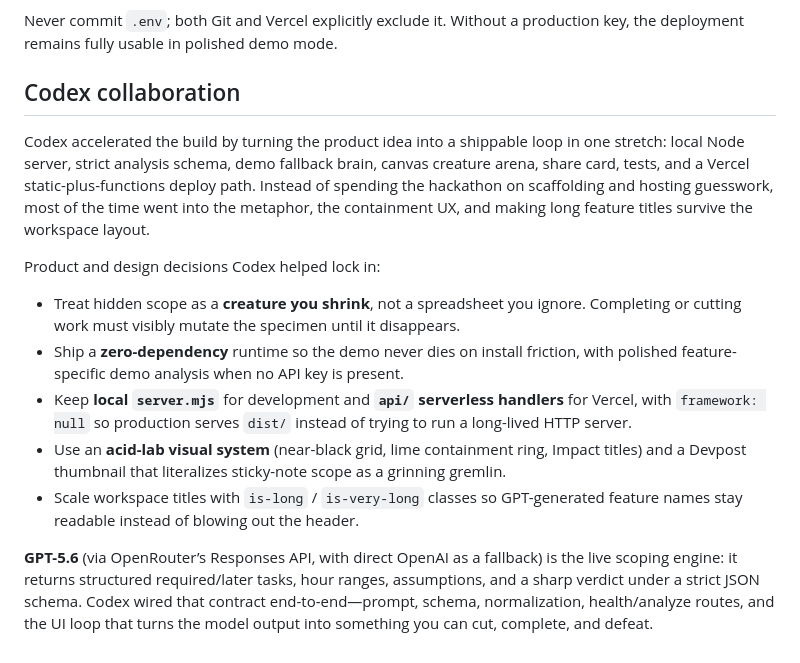
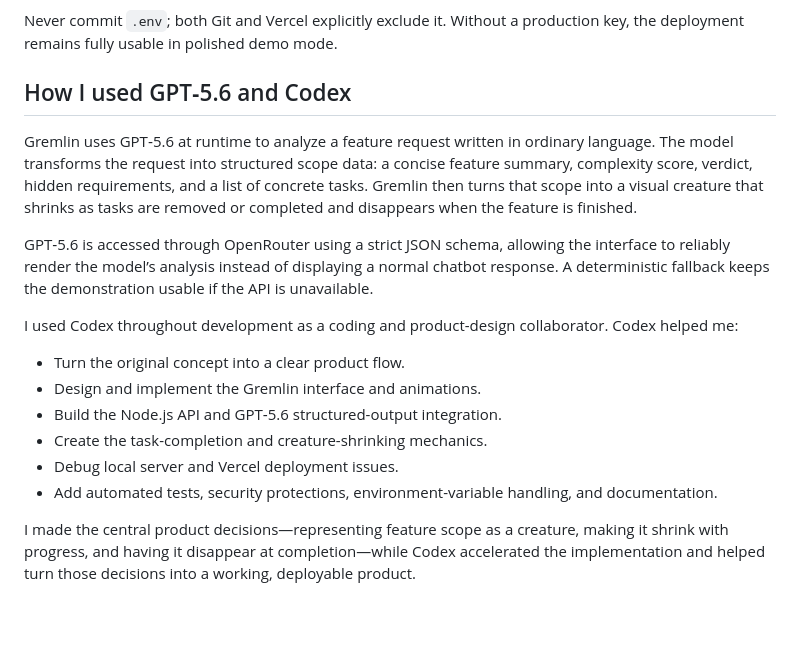
Before and after one commit to danekweaga/Gremlin, a Markdown page: README.md, the part around the change. Rendered like a GitHub page; blank space fills up the shorter version.

Commit message:
Replace README collaboration section with GPT-5.6 and Codex usage writeup.
Co-authored-by: Cursor <cursoragent@cursor.com>

```diff
--- a/README.md
+++ b/README.md
@@ -44,16 +44,19 @@ The repository includes Vercel Functions for `/api/health` and `/api/analyze`, p
 Never commit `.env`; both Git and Vercel explicitly exclude it. Without a production key,
 the deployment remains fully usable in polished demo mode.
 
-## Codex collaboration
+## How I used GPT‑5.6 and Codex
 
-Codex accelerated the build by turning the product idea into a shippable loop in one stretch: local Node server, strict analysis schema, demo fallback brain, canvas creature arena, share card, tests, and a Vercel static-plus-functions deploy path. Instead of spending the hackathon on scaffolding and hosting guesswork, most of the time went into the metaphor, the containment UX, and making long feature titles survive the workspace layout.
+Gremlin uses GPT‑5.6 at runtime to analyze a feature request written in ordinary language. The model transforms the request into structured scope data: a concise feature summary, complexity score, verdict, hidden requirements, and a list of concrete tasks. Gremlin then turns that scope into a visual creature that shrinks as tasks are removed or completed and disappears when the feature is finished.
 
-Product and design decisions Codex helped lock in:
+GPT‑5.6 is accessed through OpenRouter using a strict JSON schema, allowing the interface to reliably render the model’s analysis instead of displaying a normal chatbot response. A deterministic fallback keeps the demonstration usable if the API is unavailable.
 
-- Treat hidden scope as a **creature you shrink**, not a spreadsheet you ignore. Completing or cutting work must visibly mutate the specimen until it disappears.
-- Ship a **zero-dependency** runtime so the demo never dies on install friction, with polished feature-specific demo analysis when no API key is present.
-- Keep **local `server.mjs`** for development and **`api/` serverless handlers** for Vercel, with `framework: null` so production serves `dist/` instead of trying to run a long-lived HTTP server.
-- Use an **acid-lab visual system** (near-black grid, lime containment ring, Impact titles) and a Devpost thumbnail that literalizes sticky-note scope as a grinning gremlin.
-- Scale workspace titles with `is-long` / `is-very-long` classes so GPT-generated feature names stay readable instead of blowing out the header.
+I used Codex throughout development as a coding and product-design collaborator. Codex helped me:
 
-**GPT-5.6** (via OpenRouter’s Responses API, with direct OpenAI as a fallback) is the live scoping engine: it returns structured required/later tasks, hour ranges, assumptions, and a sharp verdict under a strict JSON schema. Codex wired that contract end-to-end—prompt, schema, normalization, health/analyze routes, and the UI loop that turns the model output into something you can cut, complete, and defeat.
+- Turn the original concept into a clear product flow.
+- Design and implement the Gremlin interface and animations.
+- Build the Node.js API and GPT‑5.6 structured-output integration.
+- Create the task-completion and creature-shrinking mechanics.
+- Debug local server and Vercel deployment issues.
+- Add automated tests, security protections, environment-variable handling, and documentation.
+
+I made the central product decisions—representing feature scope as a creature, making it shrink with progress, and having it disappear at completion—while Codex accelerated the implementation and helped turn those decisions into a working, deployable product.
```
